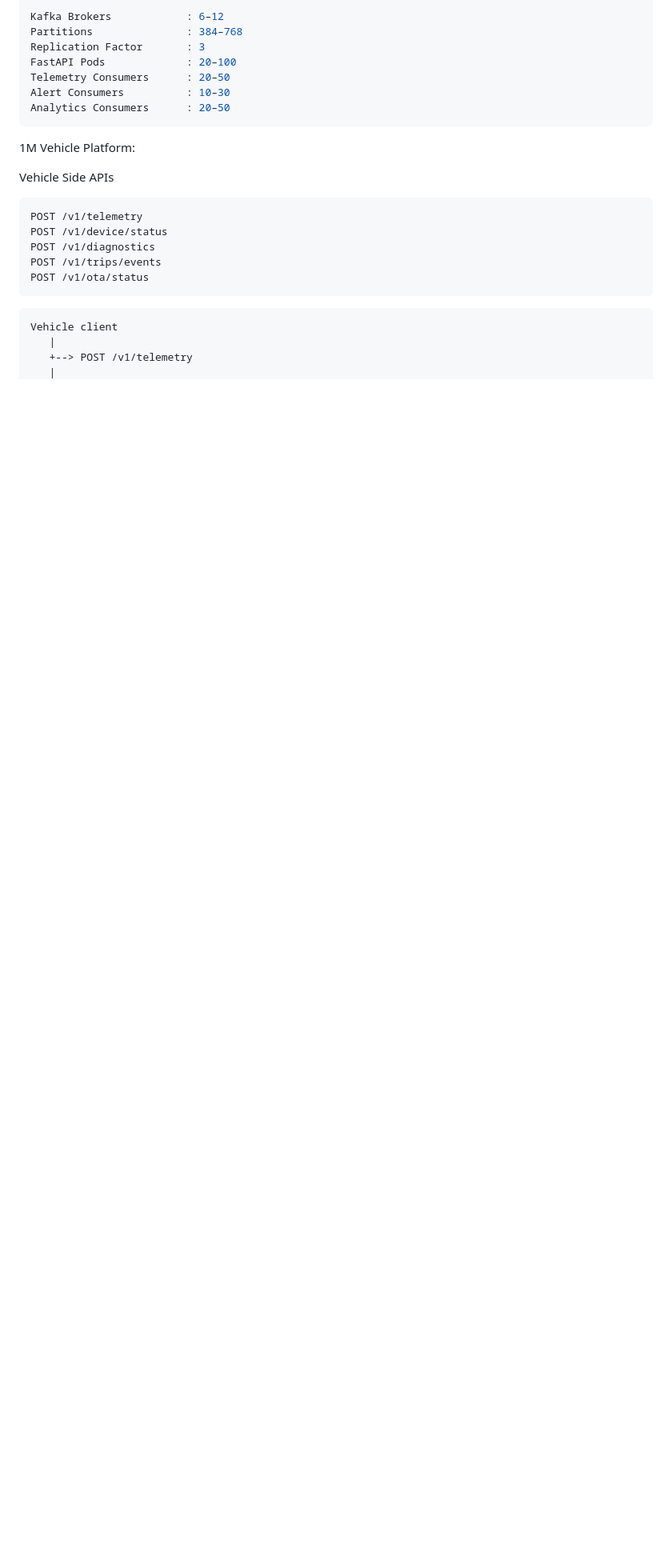
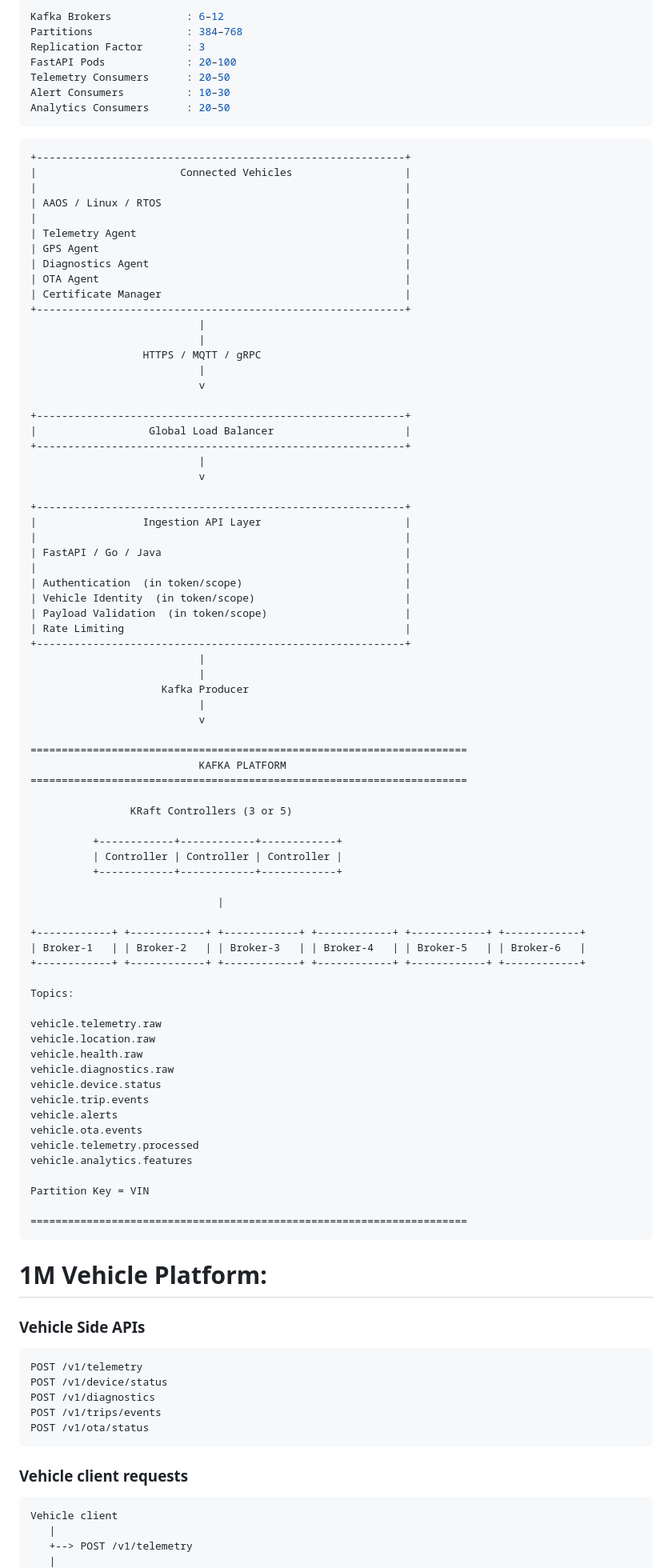
Before and after one commit to AzaharSK/AI-Projects, a Markdown page: Telemetry/Edge-to-Cloud-Telemetry-Platform.md, the part around one of its changes. Shown at 80% size. Drawn GitHub-style; blank space fills up the shorter version.

````diff
--- a/Telemetry/Edge-to-Cloud-Telemetry-Platform.md
+++ b/Telemetry/Edge-to-Cloud-Telemetry-Platform.md
@@ -234,10 +234,84 @@ Alert Consumers          : 10–30
 Analytics Consumers      : 20–50
 ```
 
+```
++-----------------------------------------------------------+
+|                       Connected Vehicles                  |
+|                                                           |
+| AAOS / Linux / RTOS                                       |
+|                                                           |
+| Telemetry Agent                                           |
+| GPS Agent                                                 |
+| Diagnostics Agent                                         |
+| OTA Agent                                                 |
+| Certificate Manager                                       |
++-----------------------------------------------------------+
+                           |
+                           |
+                  HTTPS / MQTT / gRPC
+                           |
+                           v
 
-1M Vehicle Platform:
++-----------------------------------------------------------+
+|                  Global Load Balancer                     |
++-----------------------------------------------------------+
+                           |
+                           v
 
-Vehicle Side APIs
++-----------------------------------------------------------+
+|                 Ingestion API Layer                       |
+|                                                           |
+| FastAPI / Go / Java                                       |
+|                                                           |
+| Authentication  (in token/scope)                          |
+| Vehicle Identity  (in token/scope)                        |
+| Payload Validation  (in token/scope)                      |
+| Rate Limiting                                             |
++-----------------------------------------------------------+
+                           |
+                           |
+                     Kafka Producer
+                           |
+                           v
+
+======================================================================
+                           KAFKA PLATFORM
+======================================================================
+
+                KRaft Controllers (3 or 5)
+
+          +------------+------------+------------+
+          | Controller | Controller | Controller |
+          +------------+------------+------------+
+
+                              |
+
++------------+ +------------+ +------------+ +------------+ +------------+ +------------+
+| Broker-1   | | Broker-2   | | Broker-3   | | Broker-4   | | Broker-5   | | Broker-6   |
++------------+ +------------+ +------------+ +------------+ +------------+ +------------+
+
+Topics:
+
+vehicle.telemetry.raw
+vehicle.location.raw
+vehicle.health.raw
+vehicle.diagnostics.raw
+vehicle.device.status
+vehicle.trip.events
+vehicle.alerts
+vehicle.ota.events
+vehicle.telemetry.processed
+vehicle.analytics.features
+
+Partition Key = VIN
+
+======================================================================
+```
+
+
+# 1M Vehicle Platform:
+
+### Vehicle Side APIs
 ```
 POST /v1/telemetry
 POST /v1/device/status
@@ -245,6 +319,8 @@ POST /v1/diagnostics
 POST /v1/trips/events
 POST /v1/ota/status
 ```
+
+### Vehicle client requests
 ```
 Vehicle client
    |
````
Also changed, not shown: other parts of Telemetry/Edge-to-Cloud-Telemetry-Platform.md (+2 -2 lines).
